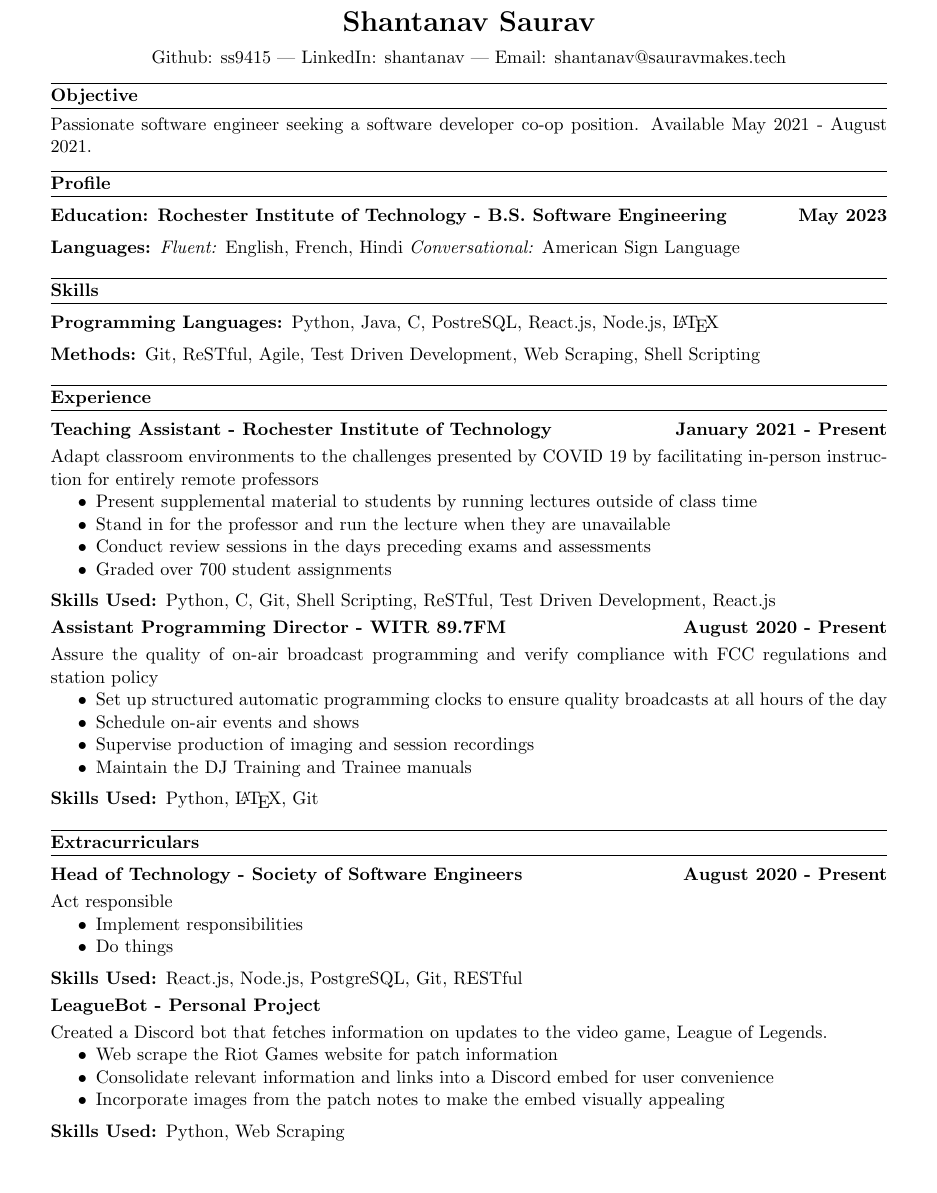
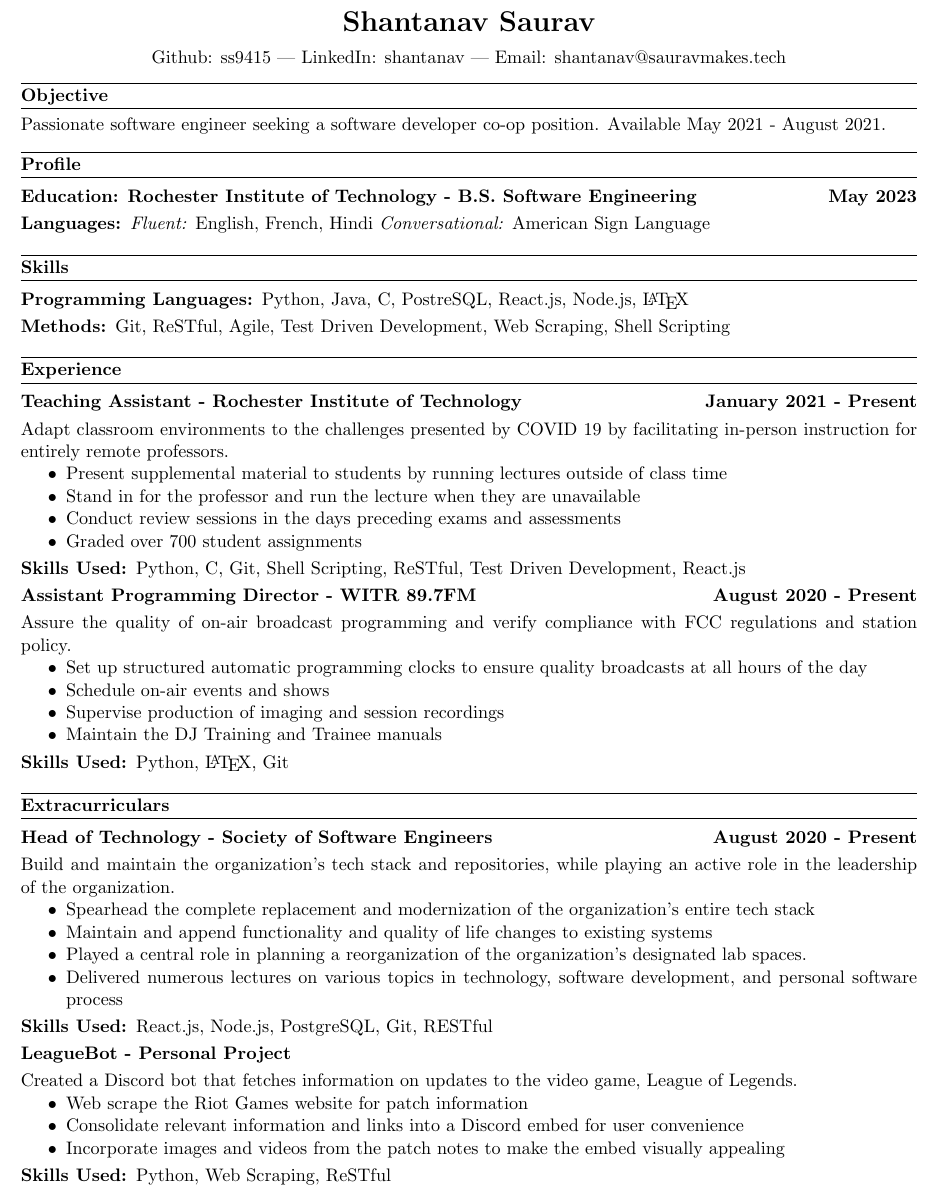
Before and after one commit to shantanav/resume, a LaTeX CV (resume.tex): part of the page, cut so that both start at the same text, the shorter picture padded with empty space. Compiled offline with pdfLaTeX.

Commit message:
Hopefully this is a good draft

```diff
--- a/resume.tex
+++ b/resume.tex
@@ -2,7 +2,7 @@
     \usepackage{titlesec}
     \usepackage{titling}
     \usepackage{enumitem}
-    \usepackage[margin=0.75in]{geometry}
+    \usepackage[margin=0.5in]{geometry}
 
 \setlength{\parindent}{0pt}
 
@@ -23,7 +23,7 @@
     {\bfseries}{}{0em}{}[:]
 
 \titlespacing{\subsubsection}
-    {0em}{0.5em}{0.5em}
+    {0em}{0.25em}{0.5em}
 
 \renewcommand{\maketitle} {
     \begin{center}
@@ -39,9 +39,7 @@
 
 \begin{document}
 
-    \title{R\'esum\'e}
     \author{Shantanav Saurav}
-
     \maketitle
 
     \section{Objective}
@@ -64,7 +62,7 @@
     \section{Experience}
         \subsection{Teaching Assistant - Rochester Institute of Technology \hfill January 2021 - Present}
             Adapt classroom environments to the challenges presented by COVID 19 by facilitating in-person
-            instruction for entirely remote professors
+            instruction for entirely remote professors.
             \begin{itemize}[nosep]
                 \item Present supplemental material to students by running lectures outside of
                         class time
@@ -76,10 +74,10 @@
                 Python, C, Git, Shell Scripting, ReSTful, Test Driven Development, React.js
         \subsection{Assistant Programming Director - WITR 89.7FM \hfill August 2020 - Present}
             Assure the quality of on-air broadcast programming and verify compliance with FCC
-            regulations and station policy
+            regulations and station policy.
             \begin{itemize}[nosep]
                 \item Set up structured automatic programming clocks to ensure quality broadcasts
-                at all hours of the day
+                        at all hours of the day
                 \item Schedule on-air events and shows
                 \item Supervise production of imaging and session recordings
                 \item Maintain the DJ Training and Trainee manuals
@@ -89,10 +87,16 @@
 
     \section{Extracurriculars}
         \subsection{Head of Technology - Society of Software Engineers \hfill August 2020 - Present}
-            Act responsible
+            Build and maintain the organization's tech stack and repositories, while playing an active role in
+            the leadership of the organization.
             \begin{itemize}[nosep]
-                \item Implement responsibilities
-                \item Do things
+                \item Spearhead the complete replacement and modernization of the organization's
+                        entire tech stack
+                \item Maintain and append functionality and quality of life changes to existing systems
+                \item Played a central role in planning a reorganization of the organization's designated lab
+                        spaces.
+                \item Delivered numerous lectures on various topics in technology, software development,
+                        and personal software process
             \end{itemize}
             \subsubsection{Skills Used}
                 React.js, Node.js, PostgreSQL, Git, RESTful
@@ -102,9 +106,9 @@
             \begin{itemize}[nosep]
                 \item Web scrape the Riot Games website for patch information
                 \item Consolidate relevant information and links into a Discord embed for user convenience
-                \item Incorporate images from the patch notes to make the embed visually appealing
+                \item Incorporate images and videos from the patch notes to make the embed visually appealing
             \end{itemize}
             \subsubsection{Skills Used}
-                Python, Web Scraping
+                Python, Web Scraping, ReSTful
 
 \end{document}
```
